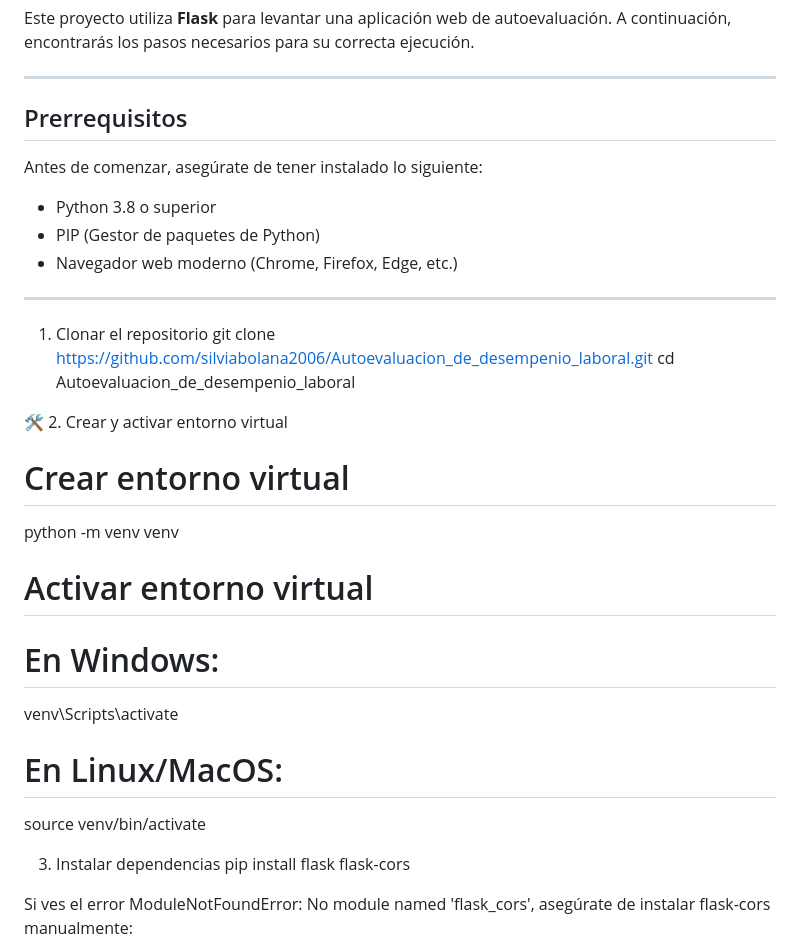
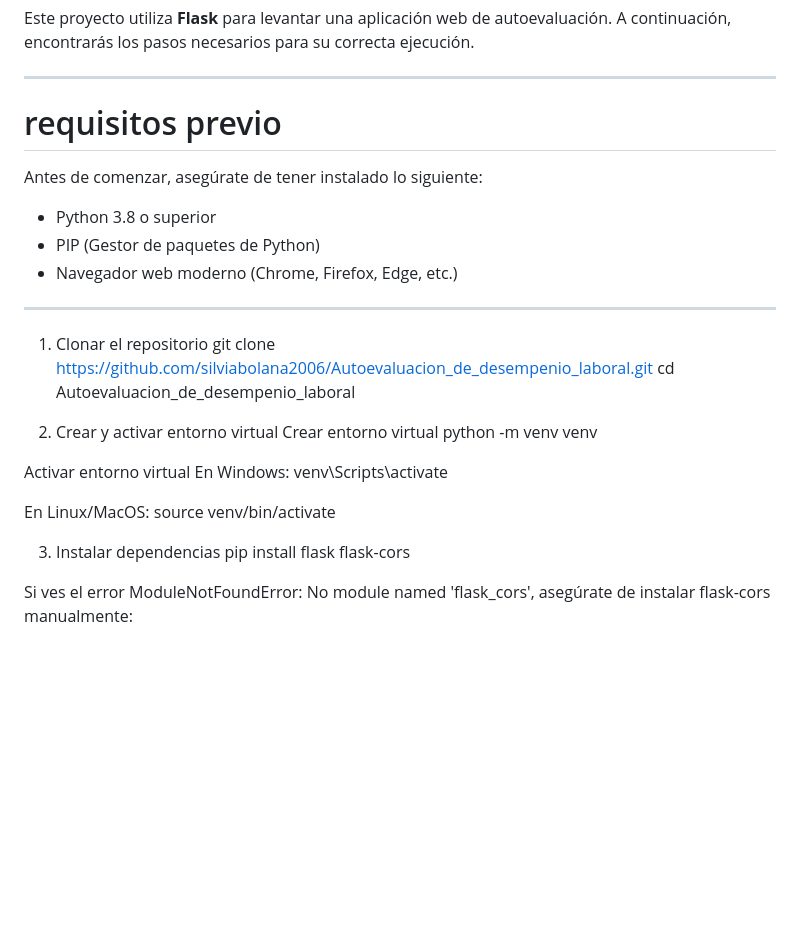
Before and after one commit to silviabolana2006/Autoevaluacion_de_desempenio_laboral, a Markdown page: README.md, the part around the change. GitHub-like rendering; blank space fills up the shorter version.

Commit message:
Actualiza documentos

```diff
--- a/README.md
+++ b/README.md
@@ -64,7 +64,7 @@ Este proyecto utiliza **Flask** para levantar una aplicación web de autoevaluac
 
 ---
 
-##  Prerrequisitos
+# requisitos previo
 
 Antes de comenzar, asegúrate de tener instalado lo siguiente:
 
@@ -79,15 +79,15 @@ git clone https://github.com/silviabolana2006/Autoevaluacion_de_desempenio_labor
 cd Autoevaluacion_de_desempenio_laboral
 
 
-🛠️ 2. Crear y activar entorno virtual
-# Crear entorno virtual
+ 2. Crear y activar entorno virtual
+ Crear entorno virtual
 python -m venv venv
 
-# Activar entorno virtual
-# En Windows:
+Activar entorno virtual
+ En Windows:
 venv\Scripts\activate
 
-# En Linux/MacOS:
+En Linux/MacOS:
 source venv/bin/activate
 
  3. Instalar dependencias
```
